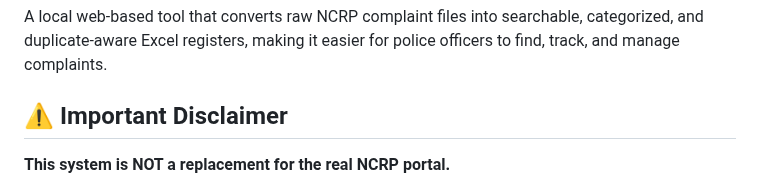
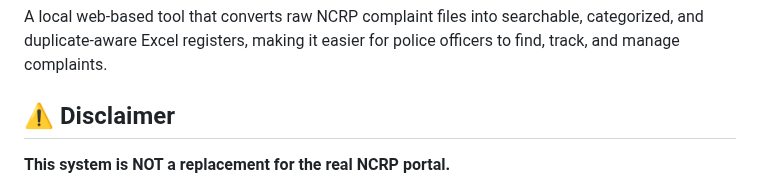
Before and after one commit to vinothinisenniappan/ncrp_complaint, a Markdown page: README.md, the part around the change. GitHub-like rendering.

Commit message:
Update section title from 'Important Disclaimer' to 'Disclaimer'

```diff
--- a/README.md
+++ b/README.md
@@ -2,7 +2,7 @@
 
 A local web-based tool that converts raw NCRP complaint files into searchable, categorized, and duplicate-aware Excel registers, making it easier for police officers to find, track, and manage complaints.
 
-## ⚠️ Important Disclaimer
+## ⚠️ Disclaimer
 
 **This system is NOT a replacement for the real NCRP portal.**
 - It does NOT access or scrape any government website
```
